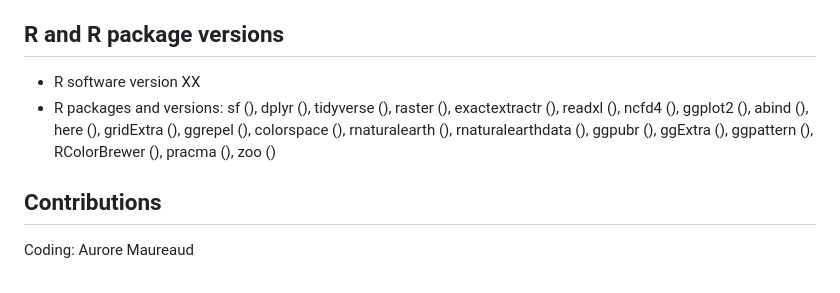
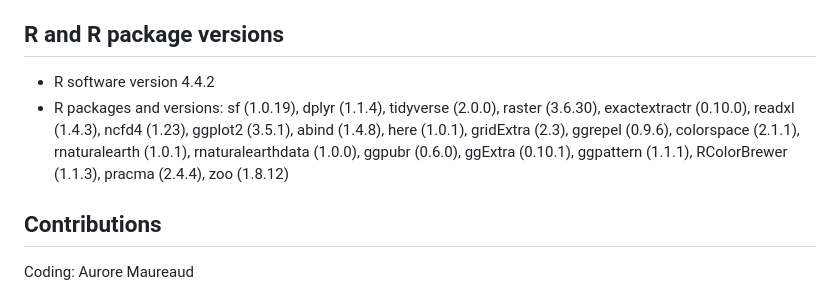
Before and after one commit to AquaAuma/cross-sector_resource_change, a Markdown page: README.md, the part around the change. Drawn GitHub-style.

```diff
--- a/README.md
+++ b/README.md
@@ -41,10 +41,8 @@ This project is a product of the Minerva grant ["Climate Change and Great Power
 
 ## R and R package versions
 
-- R software version XX
-- R packages and versions: sf (), dplyr (), tidyverse (), raster (), exactextractr (), readxl (), ncfd4 (), ggplot2 (), abind (), here (),
-gridExtra (), ggrepel (), colorspace (), rnaturalearth (), rnaturalearthdata (), ggpubr (), ggExtra (),
-ggpattern (), RColorBrewer (), pracma (), zoo ()
+- R software version 4.4.2
+- R packages and versions: sf (1.0.19), dplyr (1.1.4), tidyverse (2.0.0), raster (3.6.30), exactextractr (0.10.0), readxl (1.4.3), ncfd4 (1.23), ggplot2 (3.5.1), abind (1.4.8), here (1.0.1), gridExtra (2.3), ggrepel (0.9.6), colorspace (2.1.1), rnaturalearth (1.0.1), rnaturalearthdata (1.0.0), ggpubr (0.6.0), ggExtra (0.10.1), ggpattern (1.1.1), RColorBrewer (1.1.3), pracma (2.4.4), zoo (1.8.12)
 
 ## Contributions
 
```
